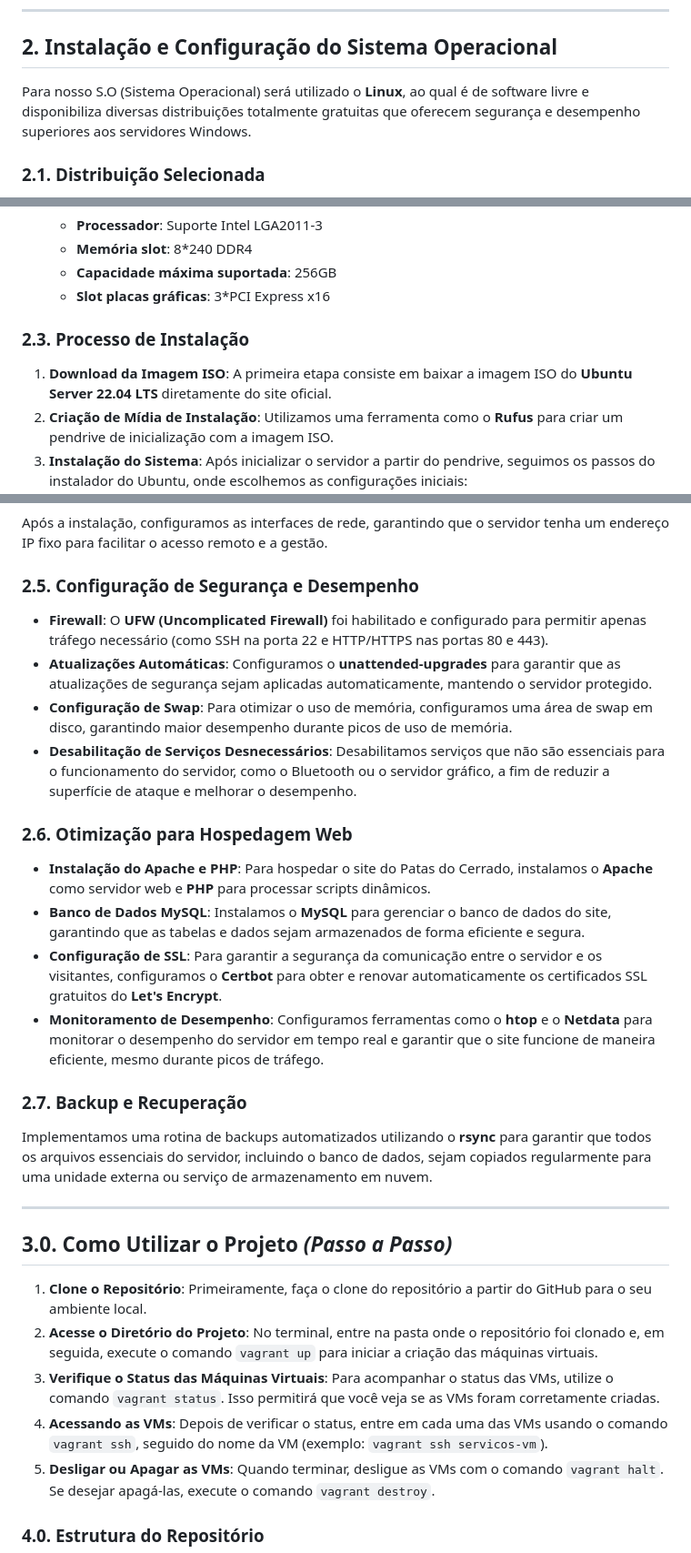
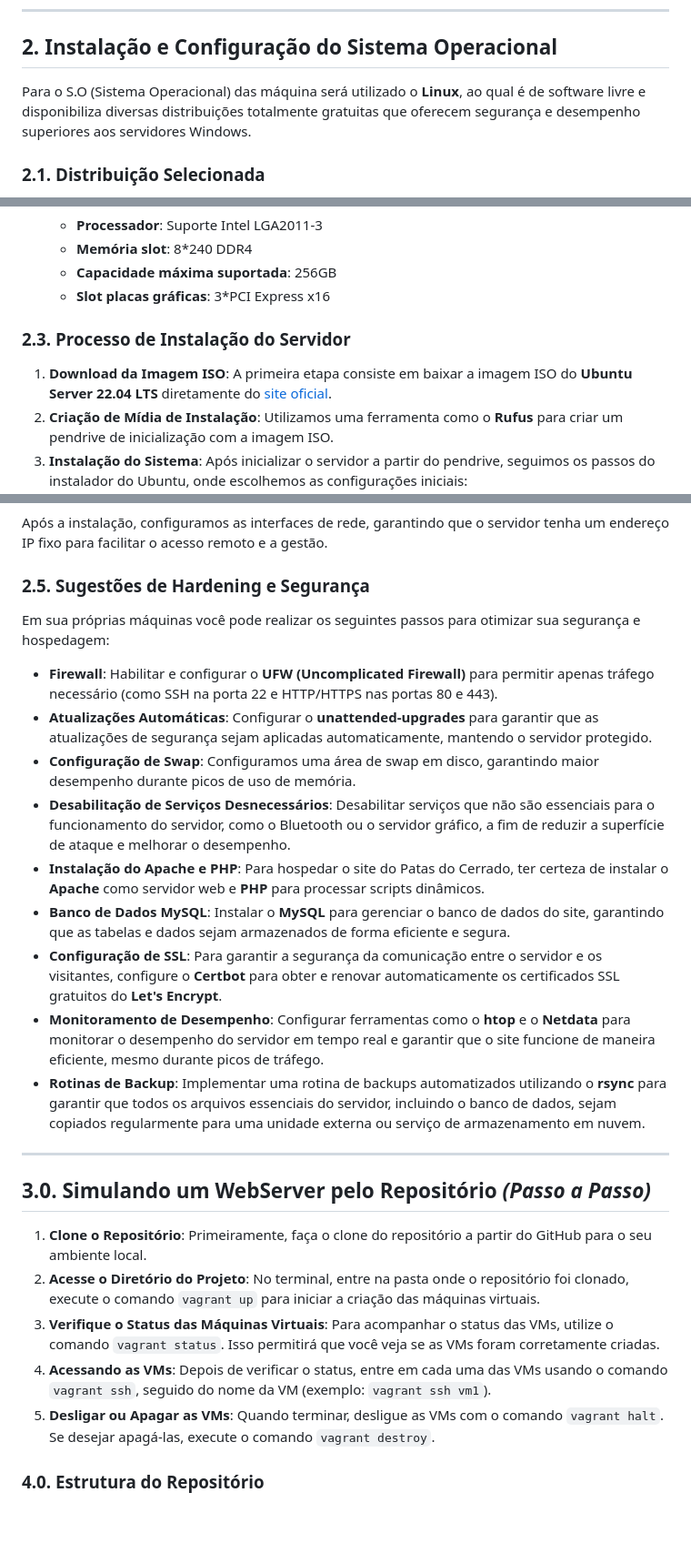
Before and after one commit to NeerdyBee/Seguran-aDaInforma-o-ProjetoFinal, a Markdown page: README.md, 3 parts joined by grey strips. Shown at 91% size. Rendered like a GitHub page; blank space fills up the shorter version.

```diff
--- a/README.md
+++ b/README.md
@@ -27,7 +27,7 @@ A máquina que disponibilizará a plataforma deverá deter os seguintes requisit
 
 ## 2. Instalação e Configuração do Sistema Operacional
 
-Para nosso S.O (Sistema Operacional) será utilizado o **Linux**, ao qual é de software livre e disponibiliza diversas distribuições totalmente gratuitas que oferecem segurança e desempenho superiores aos servidores Windows.
+Para o S.O (Sistema Operacional) das máquina será utilizado o **Linux**, ao qual é de software livre e disponibiliza diversas distribuições totalmente gratuitas que oferecem segurança e desempenho superiores aos servidores Windows.
 
 ### 2.1. Distribuição Selecionada
 
@@ -56,9 +56,9 @@ Antes de iniciar a instalação, foram definidos os seguintes requisitos de hard
   - **Capacidade máxima suportada**: 256GB
   - **Slot placas gráficas**: 3*PCI Express x16
 
-### 2.3. Processo de Instalação
+### 2.3. Processo de Instalação do Servidor
 
-1. **Download da Imagem ISO**: A primeira etapa consiste em baixar a imagem ISO do **Ubuntu Server 22.04 LTS** diretamente do site oficial.
+1. **Download da Imagem ISO**: A primeira etapa consiste em baixar a imagem ISO do **Ubuntu Server 22.04 LTS** diretamente do [site oficial](https://ubuntu.com/download/server).
 2. **Criação de Mídia de Instalação**: Utilizamos uma ferramenta como o **Rufus** para criar um pendrive de inicialização com a imagem ISO.
 3. **Instalação do Sistema**: Após inicializar o servidor a partir do pendrive, seguimos os passos do instalador do Ubuntu, onde escolhemos as configurações iniciais:
    - Configuração de rede (definindo IP estático ou DHCP, conforme necessidade).
@@ -69,31 +69,27 @@ Antes de iniciar a instalação, foram definidos os seguintes requisitos de hard
 ### 2.4. Configuração de Rede
 Após a instalação, configuramos as interfaces de rede, garantindo que o servidor tenha um endereço IP fixo para facilitar o acesso remoto e a gestão.
 
-### 2.5. Configuração de Segurança e Desempenho
+### 2.5. Sugestões de Hardening e Segurança
+Em sua próprias máquinas você pode realizar os seguintes passos para otimizar sua segurança e hospedagem:
 
-- **Firewall**: O **UFW (Uncomplicated Firewall)** foi habilitado e configurado para permitir apenas tráfego necessário (como SSH na porta 22 e HTTP/HTTPS nas portas 80 e 443).
-- **Atualizações Automáticas**: Configuramos o **unattended-upgrades** para garantir que as atualizações de segurança sejam aplicadas automaticamente, mantendo o servidor protegido.
-- **Configuração de Swap**: Para otimizar o uso de memória, configuramos uma área de swap em disco, garantindo maior desempenho durante picos de uso de memória.
-- **Desabilitação de Serviços Desnecessários**: Desabilitamos serviços que não são essenciais para o funcionamento do servidor, como o Bluetooth ou o servidor gráfico, a fim de reduzir a superfície de ataque e melhorar o desempenho.
-
-### 2.6. Otimização para Hospedagem Web
-
-- **Instalação do Apache e PHP**: Para hospedar o site do Patas do Cerrado, instalamos o **Apache** como servidor web e **PHP** para processar scripts dinâmicos.
-- **Banco de Dados MySQL**: Instalamos o **MySQL** para gerenciar o banco de dados do site, garantindo que as tabelas e dados sejam armazenados de forma eficiente e segura.
-- **Configuração de SSL**: Para garantir a segurança da comunicação entre o servidor e os visitantes, configuramos o **Certbot** para obter e renovar automaticamente os certificados SSL gratuitos do **Let's Encrypt**.
-- **Monitoramento de Desempenho**: Configuramos ferramentas como o **htop** e o **Netdata** para monitorar o desempenho do servidor em tempo real e garantir que o site funcione de maneira eficiente, mesmo durante picos de tráfego.
-
-### 2.7. Backup e Recuperação
-Implementamos uma rotina de backups automatizados utilizando o **rsync** para garantir que todos os arquivos essenciais do servidor, incluindo o banco de dados, sejam copiados regularmente para uma unidade externa ou serviço de armazenamento em nuvem.
+- **Firewall**: Habilitar e configurar o **UFW (Uncomplicated Firewall)** para permitir apenas tráfego necessário (como SSH na porta 22 e HTTP/HTTPS nas portas 80 e 443).
+- **Atualizações Automáticas**: Configurar o **unattended-upgrades** para garantir que as atualizações de segurança sejam aplicadas automaticamente, mantendo o servidor protegido.
+- **Configuração de Swap**: Configuramos uma área de swap em disco, garantindo maior desempenho durante picos de uso de memória.
+- **Desabilitação de Serviços Desnecessários**: Desabilitar serviços que não são essenciais para o funcionamento do servidor, como o Bluetooth ou o servidor gráfico, a fim de reduzir a superfície de ataque e melhorar o desempenho.
+- **Instalação do Apache e PHP**: Para hospedar o site do Patas do Cerrado, ter certeza de instalar o **Apache** como servidor web e **PHP** para processar scripts dinâmicos.
+- **Banco de Dados MySQL**: Instalar o **MySQL** para gerenciar o banco de dados do site, garantindo que as tabelas e dados sejam armazenados de forma eficiente e segura.
+- **Configuração de SSL**: Para garantir a segurança da comunicação entre o servidor e os visitantes, configure o **Certbot** para obter e renovar automaticamente os certificados SSL gratuitos do **Let's Encrypt**.
+- **Monitoramento de Desempenho**: Configurar ferramentas como o **htop** e o **Netdata** para monitorar o desempenho do servidor em tempo real e garantir que o site funcione de maneira eficiente, mesmo durante picos de tráfego.
+- **Rotinas de Backup**: Implementar uma rotina de backups automatizados utilizando o **rsync** para garantir que todos os arquivos essenciais do servidor, incluindo o banco de dados, sejam copiados regularmente para uma unidade externa ou serviço de armazenamento em nuvem.
 
 ---
 
-## 3.0. Como Utilizar o Projeto *(Passo a Passo)*
+## 3.0. Simulando um WebServer pelo Repositório *(Passo a Passo)*
 
 1. **Clone o Repositório**: Primeiramente, faça o clone do repositório a partir do GitHub para o seu ambiente local.
-2. **Acesse o Diretório do Projeto**: No terminal, entre na pasta onde o repositório foi clonado e, em seguida, execute o comando `vagrant up` para iniciar a criação das máquinas virtuais.
+2. **Acesse o Diretório do Projeto**: No terminal, entre na pasta onde o repositório foi clonado, execute o comando `vagrant up` para iniciar a criação das máquinas virtuais.
 3. **Verifique o Status das Máquinas Virtuais**: Para acompanhar o status das VMs, utilize o comando `vagrant status`. Isso permitirá que você veja se as VMs foram corretamente criadas.
-4. **Acessando as VMs**: Depois de verificar o status, entre em cada uma das VMs usando o comando `vagrant ssh`, seguido do nome da VM (exemplo: `vagrant ssh servicos-vm`).
+4. **Acessando as VMs**: Depois de verificar o status, entre em cada uma das VMs usando o comando `vagrant ssh`, seguido do nome da VM (exemplo: `vagrant ssh vm1`).
 5. **Desligar ou Apagar as VMs**: Quando terminar, desligue as VMs com o comando `vagrant halt`. Se desejar apagá-las, execute o comando `vagrant destroy`.
 
 ### 4.0. Estrutura do Repositório
```
Also changed, not shown: other parts of README.md (+1 -0 lines).
